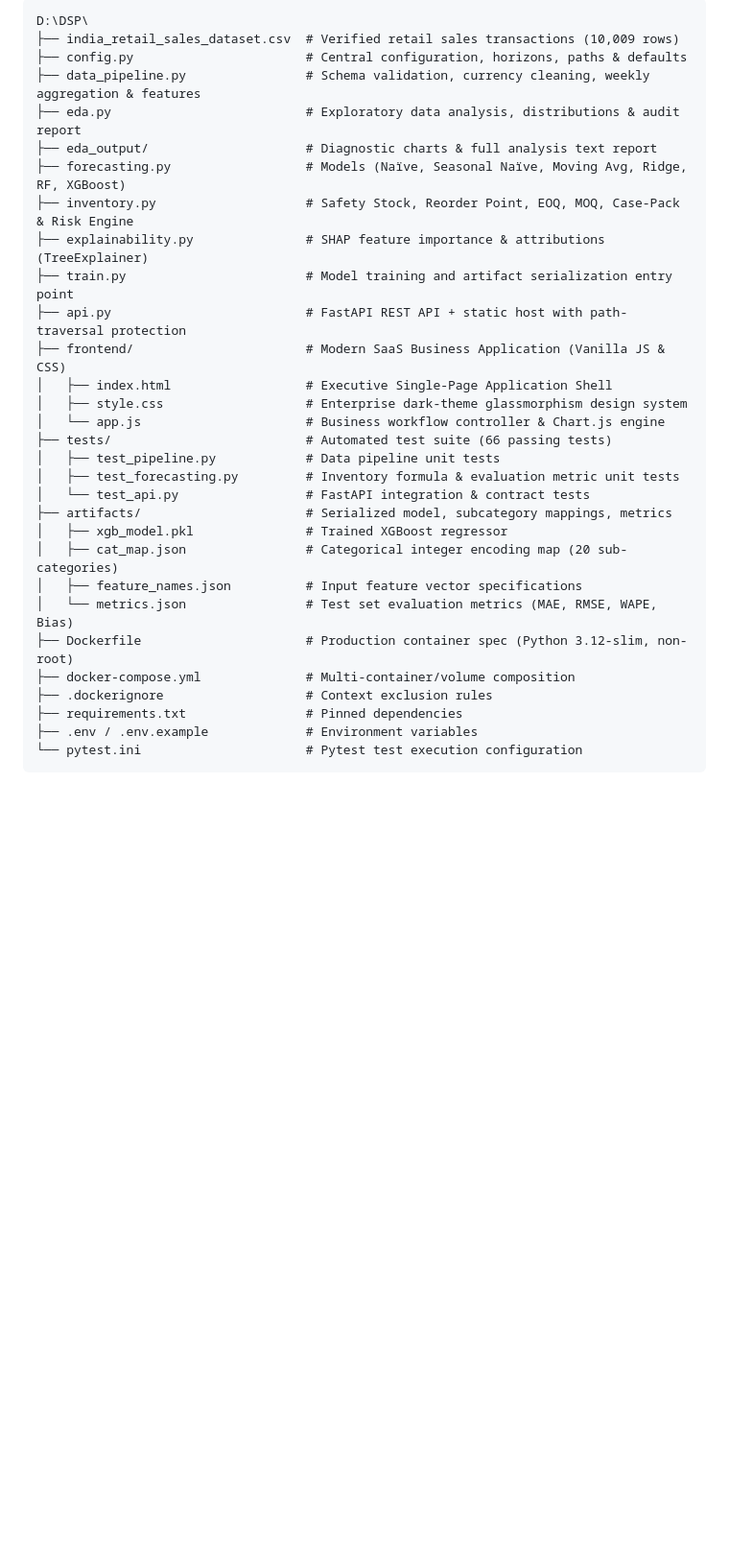
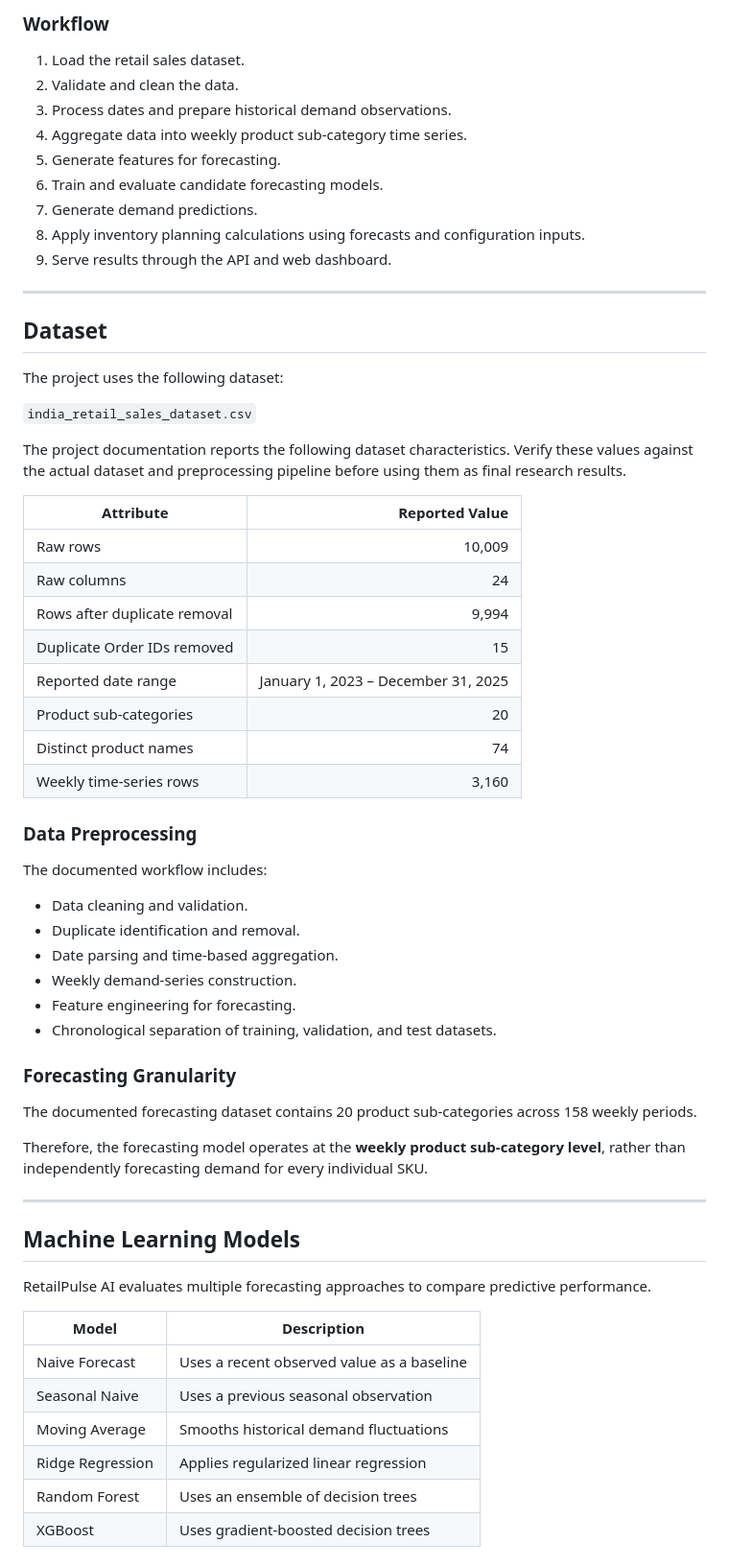
Before and after one commit to prajwal-mhase/RetailPulse-AI, a Markdown page: README.md, the part around one of its changes. Shown at 96% size. GitHub-like rendering; blank space fills up the shorter version.

Commit message:
Upload RetailPulse - demand forecasting and inventory optimization platform

````diff
--- a/README.md
+++ b/README.md
@@ -9,31 +136,67 @@ A production-ready, enterprise-grade retail demand planning and inventory optimi
 ```
-D:\DSP\
-├── india_retail_sales_dataset.csv  # Verified retail sales transactions (10,009 rows)
-├── config.py                       # Central configuration, horizons, paths & defaults
-├── data_pipeline.py                # Schema validation, currency cleaning, weekly aggregation & features
-├── eda.py                          # Exploratory data analysis, distributions & audit report
-├── eda_output/                     # Diagnostic charts & full analysis text report
-├── forecasting.py                  # Models (Naïve, Seasonal Naïve, Moving Avg, Ridge, RF, XGBoost)
-├── inventory.py                    # Safety Stock, Reorder Point, EOQ, MOQ, Case-Pack & Risk Engine
-├── explainability.py               # SHAP feature importance & attributions (TreeExplainer)
-├── train.py                        # Model training and artifact serialization entry point
-├── api.py                          # FastAPI REST API + static host with path-traversal protection
-├── frontend/                       # Modern SaaS Business Application (Vanilla JS & CSS)
-│   ├── index.html                  # Executive Single-Page Application Shell
-│   ├── style.css                   # Enterprise dark-theme glassmorphism design system
-│   └── app.js                      # Business workflow controller & Chart.js engine
-├── tests/                          # Automated test suite (66 passing tests)
-│   ├── test_pipeline.py            # Data pipeline unit tests
-│   ├── test_forecasting.py         # Inventory formula & evaluation metric unit tests
-│   └── test_api.py                 # FastAPI integration & contract tests
-├── artifacts/                      # Serialized model, subcategory mappings, metrics
-│   ├── xgb_model.pkl               # Trained XGBoost regressor
-│   ├── cat_map.json                # Categorical integer encoding map (20 sub-categories)
-│   ├── feature_names.json          # Input feature vector specifications
-│   └── metrics.json                # Test set evaluation metrics (MAE, RMSE, WAPE, Bias)
-├── Dockerfile                      # Production container spec (Python 3.12-slim, non-root)
-├── docker-compose.yml              # Multi-container/volume composition
-├── .dockerignore                   # Context exclusion rules
-├── requirements.txt                # Pinned dependencies
-├── .env / .env.example             # Environment variables
-└── pytest.ini                      # Pytest test execution configuration
+
+### Workflow
+
+1. Load the retail sales dataset.
+2. Validate and clean the data.
+3. Process dates and prepare historical demand observations.
+4. Aggregate data into weekly product sub-category time series.
+5. Generate features for forecasting.
+6. Train and evaluate candidate forecasting models.
+7. Generate demand predictions.
+8. Apply inventory planning calculations using forecasts and configuration inputs.
+9. Serve results through the API and web dashboard.
+
+---
+
+## Dataset
+
+The project uses the following dataset:
+
+`india_retail_sales_dataset.csv`
+
+The project documentation reports the following dataset characteristics. Verify these values against the actual dataset and preprocessing pipeline before using them as final research results.
+
+| Attribute | Reported Value |
+|---|---:|
+| Raw rows | 10,009 |
+| Raw columns | 24 |
+| Rows after duplicate removal | 9,994 |
+| Duplicate Order IDs removed | 15 |
+| Reported date range | January 1, 2023 – December 31, 2025 |
+| Product sub-categories | 20 |
+| Distinct product names | 74 |
+| Weekly time-series rows | 3,160 |
+
+### Data Preprocessing
+
+The documented workflow includes:
+
+- Data cleaning and validation.
+- Duplicate identification and removal.
+- Date parsing and time-based aggregation.
+- Weekly demand-series construction.
+- Feature engineering for forecasting.
+- Chronological separation of training, validation, and test datasets.
+
+### Forecasting Granularity
+
+The documented forecasting dataset contains 20 product sub-categories across 158 weekly periods.
+
+Therefore, the forecasting model operates at the **weekly product sub-category level**, rather than independently forecasting demand for every individual SKU.
+
+---
+
+## Machine Learning Models
+
+RetailPulse AI evaluates multiple forecasting approaches to compare predictive performance.
+
+| Model | Description |
+|---|---|
+| Naive Forecast | Uses a recent observed value as a baseline |
+| Seasonal Naive | Uses a previous seasonal observation |
+| Moving Average | Smooths historical demand fluctuations |
+| Ridge Regression | Applies regularized linear regression |
+| Random Forest | Uses an ensemble of decision trees |
+| XGBoost | Uses gradient-boosted decision trees |
+
````
Also changed, not shown: other parts of README.md (+316 -140 lines).
